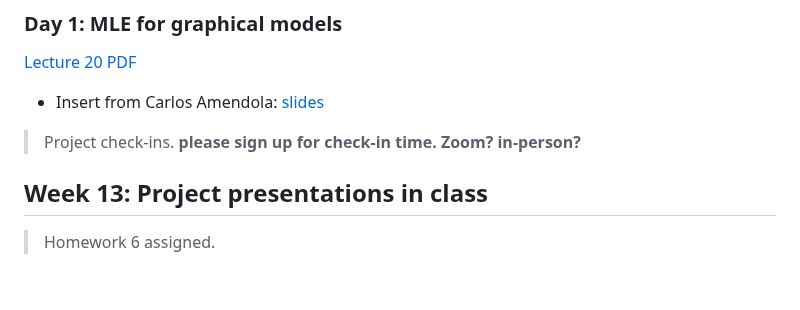
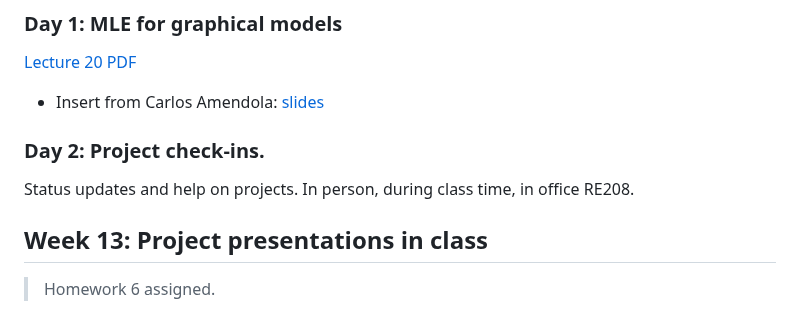
Before and after one commit to Sondzus/algstat561, a Markdown page: README.md, the part around the change. Rendered like a GitHub page; blank space fills up the shorter version.

Commit message:
project check-in shcedule

```diff
--- a/README.md
+++ b/README.md
@@ -224,7 +224,10 @@ Lecture by Miles Bakenhus. Notes forthcoming.
 
 * Insert from Carlos Amendola: [slides](lecture20-end-bits-from-CarlosAmendola-MLgraphical-dragged.pdf)
 
-> Project check-ins.  **please sign up for check-in time. Zoom? in-person?**
+### Day 2: Project check-ins.
+
+Status updates and help on projects. In person, during class time, in office RE208.
+
 
 ## Week 13: Project presentations in class
 
```
